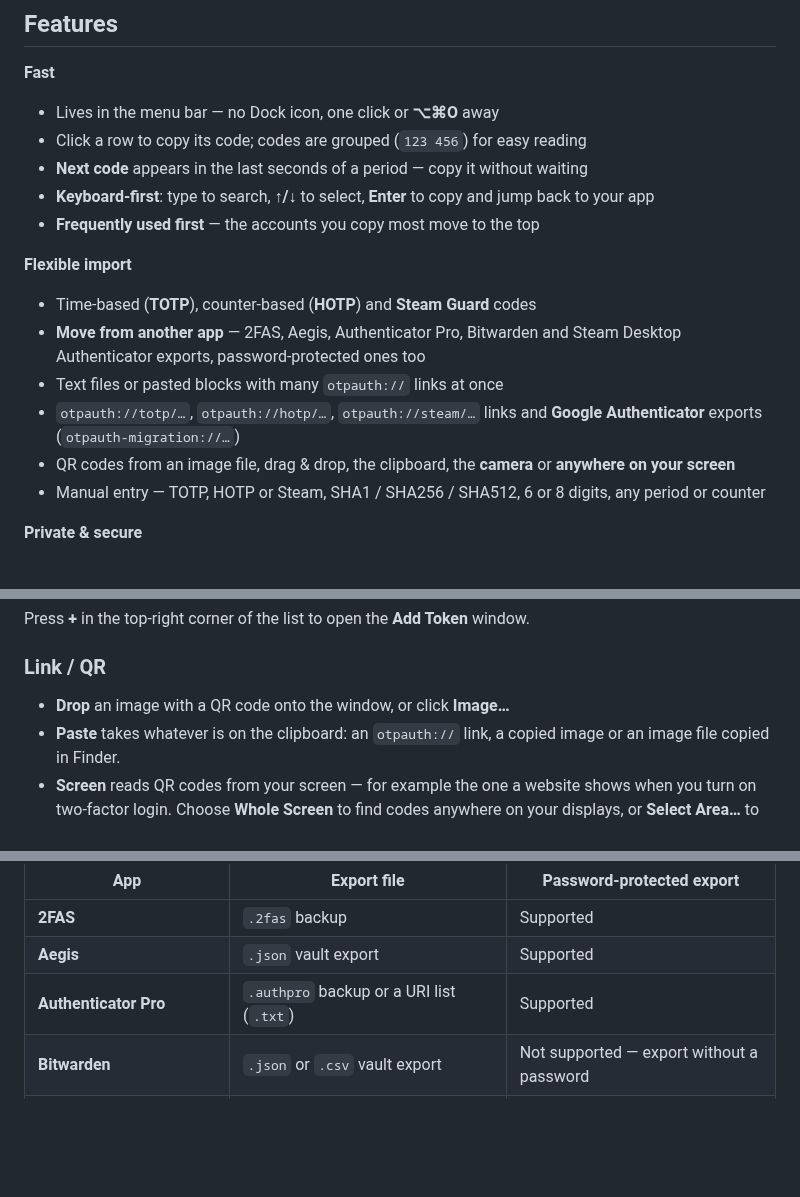
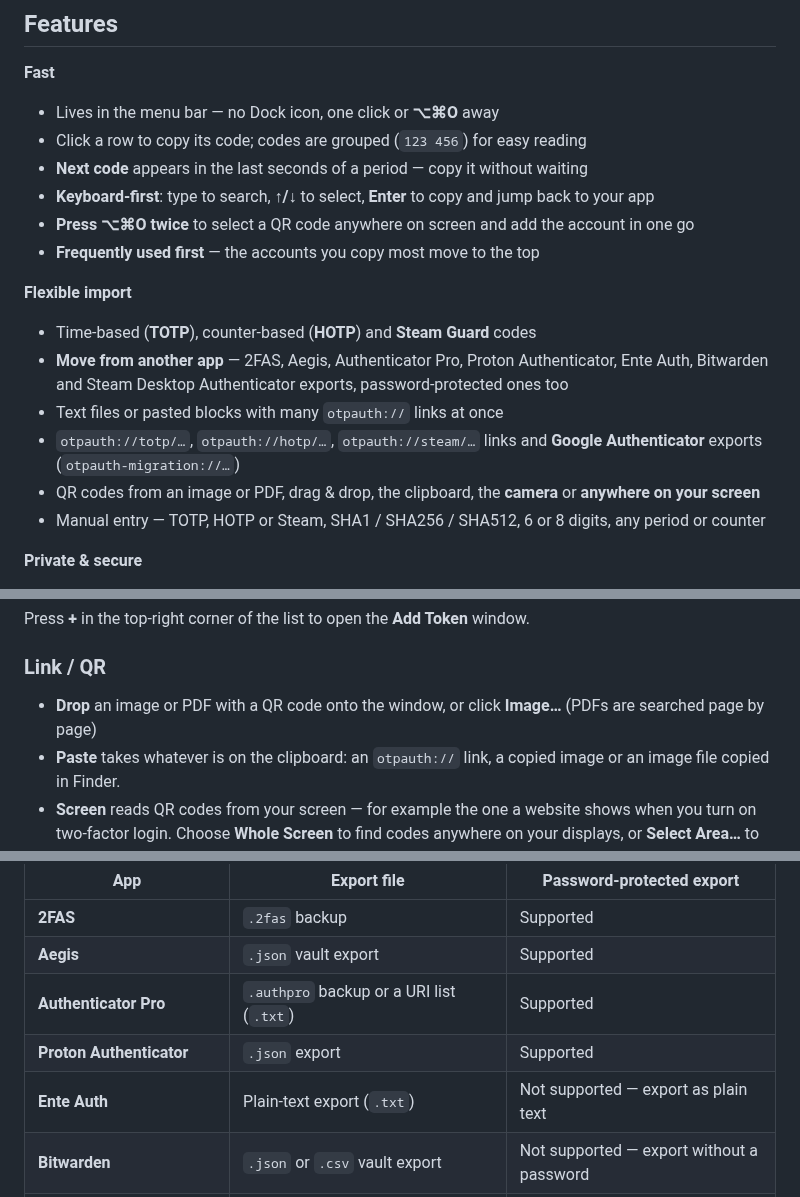
Before and after one commit to Croakieee/GlassOTP, a Markdown page: README.md, 3 parts joined by grey strips. GitHub-like rendering; blank space fills up the shorter version.

```diff
--- a/README.md
+++ b/README.md
@@ -39,15 +39,16 @@
 - Click a row to copy its code; codes are grouped (`123 456`) for easy reading
 - **Next code** appears in the last seconds of a period — copy it without waiting
 - **Keyboard-first**: type to search, **↑/↓** to select, **Enter** to copy and jump back to your app
+- **Press ⌥⌘O twice** to select a QR code anywhere on screen and add the account in one go
 - **Frequently used first** — the accounts you copy most move to the top
 
 **Flexible import**
 
 - Time-based (**TOTP**), counter-based (**HOTP**) and **Steam Guard** codes
-- **Move from another app** — 2FAS, Aegis, Authenticator Pro, Bitwarden and Steam Desktop Authenticator exports, password-protected ones too
+- **Move from another app** — 2FAS, Aegis, Authenticator Pro, Proton Authenticator, Ente Auth, Bitwarden and Steam Desktop Authenticator exports, password-protected ones too
 - Text files or pasted blocks with many `otpauth://` links at once
 - `otpauth://totp/…`, `otpauth://hotp/…`, `otpauth://steam/…` links and **Google Authenticator** exports (`otpauth-migration://…`)
-- QR codes from an image file, drag & drop, the clipboard, the **camera** or **anywhere on your screen**
+- QR codes from an image or PDF, drag & drop, the clipboard, the **camera** or **anywhere on your screen**
 - Manual entry — TOTP, HOTP or Steam, SHA1 / SHA256 / SHA512, 6 or 8 digits, any period or counter
 
 **Private & secure**
@@ -167,7 +170,7 @@ Press **+** in the top-right corner of the list to open the **Add Token** window
 
 ### Link / QR
 
-- **Drop** an image with a QR code onto the window, or click **Image…**
+- **Drop** an image or PDF with a QR code onto the window, or click **Image…** (PDFs are searched page by page)
 - **Paste** takes whatever is on the clipboard: an `otpauth://` link, a copied image or an image file copied in Finder.
 - **Screen** reads QR codes from your screen — for example the one a website shows when you turn on two-factor login. Choose **Whole Screen** to find codes anywhere on your displays, or **Select Area…** to pick the QR code with the crosshair (Esc cancels). If a whole-screen scan finds nothing, GlassOTP offers **Select Area…** right away.
 - **Camera** works with any camera: the built-in one, an iPhone (Continuity Camera, macOS 14+) or a virtual camera such as OBS.
@@ -214,6 +227,8 @@ Export your accounts in the other app, then right-click the key icon → **Impor
 | **2FAS** | `.2fas` backup | Supported |
 | **Aegis** | `.json` vault export | Supported |
 | **Authenticator Pro** | `.authpro` backup or a URI list (`.txt`) | Supported |
+| **Proton Authenticator** | `.json` export | Supported |
+| **Ente Auth** | Plain-text export (`.txt`) | Not supported — export as plain text |
 | **Bitwarden** | `.json` or `.csv` vault export | Not supported — export without a password |
 | **Any app** | A text file with `otpauth://` links, one per line | — |
 | **Steam Desktop Authenticator** | See [below](#from-steam-desktop-authenticator) | Supported |
```
Also changed, not shown: other parts of README.md (+13 -0 lines), screenshots/add-link.png, screenshots/settings.png, 16 other files.
